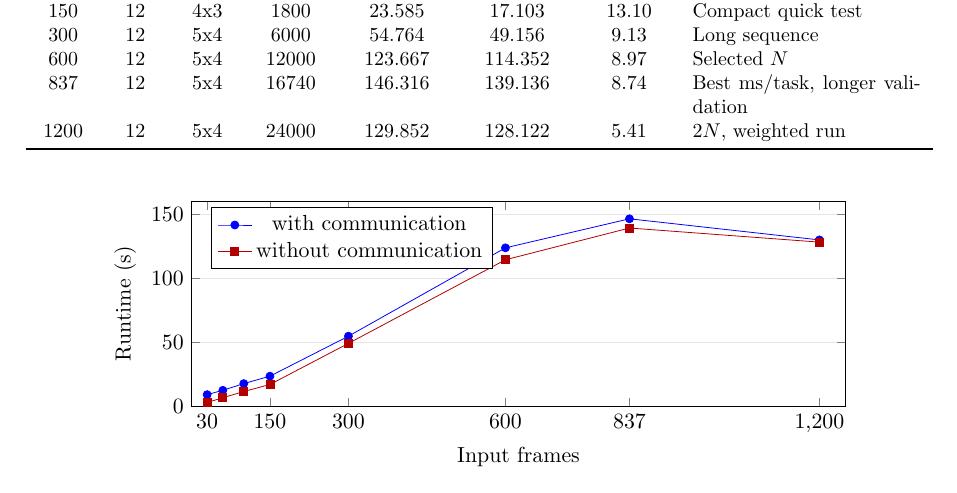
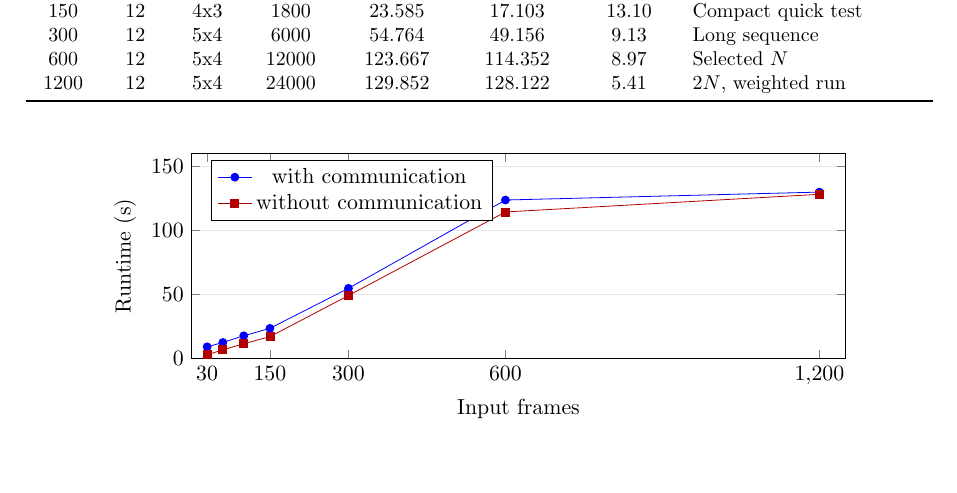
Before and after one commit to thanhlamauto/Parallel-Programming-Final-Project, a LaTeX document (main.tex, which reads sections/07_results_discussion.tex): part of page 15 of 20, cut so that both start at the same text, the shorter picture padded with empty space. Compiled offline with pdfLaTeX.

Commit message:
Remove 837 frame input-size row

```diff
--- a/sections/07_results_discussion.tex
+++ b/sections/07_results_discussion.tex
@@ -40,7 +40,6 @@
 150 & 12 & 4x3 & 1800 & 23.585 & 17.103 & 13.10 & Compact quick test \\
 300 & 12 & 5x4 & 6000 & 54.764 & 49.156 & 9.13 & Long sequence \\
 600 & 12 & 5x4 & 12000 & 123.667 & 114.352 & 8.97 & Selected \(N\) \\
-837 & 12 & 5x4 & 16740 & 146.316 & 139.136 & 8.74 & Best ms/task, longer validation \\
 1200 & 12 & 5x4 & 24000 & 129.852 & 128.122 & 5.41 & \(2N\), weighted run \\
 \bottomrule
 \end{tabularx}
@@ -56,7 +55,7 @@
     ylabel={Runtime (s)},
     xmin=0, xmax=1250,
     ymin=0, ymax=160,
-    xtick={30,150,300,600,837,1200},
+    xtick={30,150,300,600,1200},
     ymajorgrids=true,
     grid style={gray!20},
     legend pos=north west,
@@ -64,11 +63,11 @@
 ]
 \addplot[color=blue, mark=*] coordinates {
     (30,9.165) (60,12.570) (100,17.776) (150,23.585)
-    (300,54.764) (600,123.667) (837,146.316) (1200,129.852)
+    (300,54.764) (600,123.667) (1200,129.852)
 };
 \addplot[color=red!70!black, mark=square*] coordinates {
     (30,2.999) (60,6.801) (100,11.596) (150,17.103)
-    (300,49.156) (600,114.352) (837,139.136) (1200,128.122)
+    (300,49.156) (600,114.352) (1200,128.122)
 };
 \legend{with communication, without communication}
 \end{axis}
```
Also changed, not shown: main.pdf.
